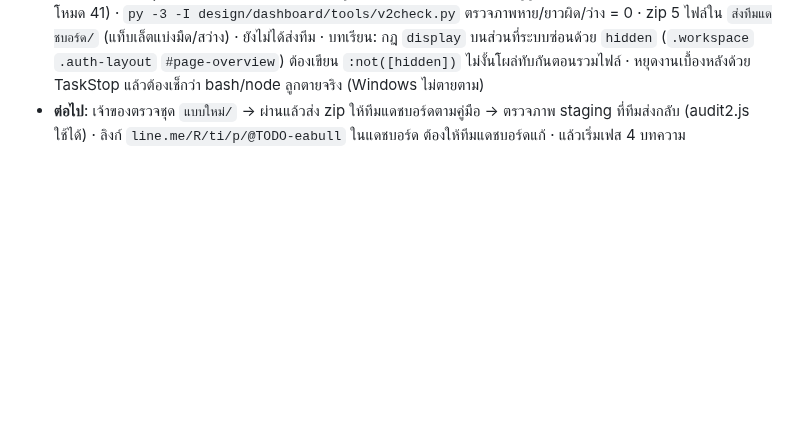
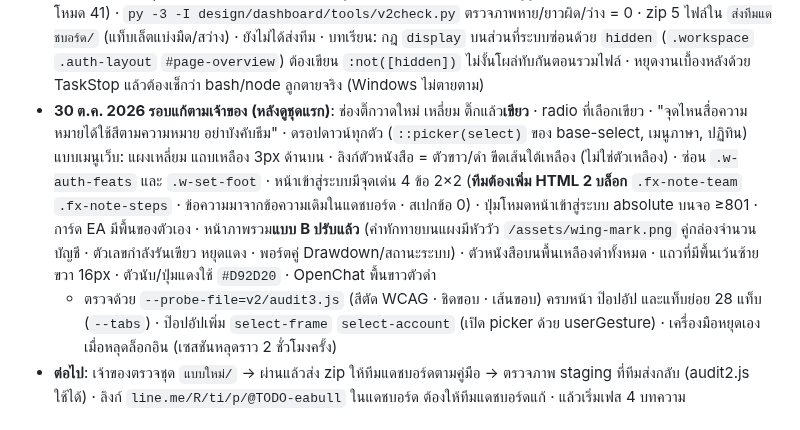
Before and after one commit to easpeciallab-max/eabull-theme, a Markdown page: CLAUDE.md, the part around the change. Rendered like a GitHub page; blank space fills up the shorter version.

Commit message:
CLAUDE.md: dashboard round 2 owner fixes and audit
Co-Authored-By: Claude Opus 5.5 <noreply@anthropic.com>

```diff
--- a/CLAUDE.md
+++ b/CLAUDE.md
@@ -138,6 +138,8 @@
   - ป๊อปอัป: `v2shot.mjs app --popups=all` (ตัวเปิดชุดเดียวกับ capture.mjs ที่ตรวจแล้วว่าไม่สั่งงาน) · แอปเปิดป๊อปอัปเพิ่มบัญชีเองตอนโหลด เครื่องมือปิด dialog ก่อนถ่ายทุกหน้า
   - **ชุดส่งงาน**: `py -3 -I design/dashboard/tools/v2build.py` รวม 6 ไฟล์เป็น `v2/dist/bull-dashboard.css` (+ fonts) → `bash design/dashboard/tools/v2final.sh` ถ่ายชุดสุดท้ายด้วยไฟล์รวม (`v2/final/{auth,pages,popups}`) → `py -3 -I design/dashboard/tools/v2review.py` → **`design/dashboard/แบบใหม่/`** + `_ภาพรวม/` → `py -3 -I design/dashboard/tools/v2pack.py` → `design/dashboard/ส่งทีมแดชบอร์ด/` · สเปก `v2/dist/DESIGN-SPEC.md` + `README.txt` · คู่มือเจ้าของ `design/dashboard/วิธีส่งงานให้ทีมแดชบอร์ด.md` (รอบ 2)
 - **30 ต.ค. 2026 ชุดรอบ 2 ครบ**: 246 ภาพ (หน้าเข้าสู่ระบบ 7 + หน้าในแอป 16 รวมผู้ดูแล 2 + ป๊อปอัป/ดรอปดาวน์ 18 · ต่อจอต่อโหมด 41) · `py -3 -I design/dashboard/tools/v2check.py` ตรวจภาพหาย/ยาวผิด/ว่าง = 0 · zip 5 ไฟล์ใน `ส่งทีมแดชบอร์ด/` (แท็บเล็ตแบ่งมืด/สว่าง) · ยังไม่ได้ส่งทีม · บทเรียน: กฎ `display` บนส่วนที่ระบบซ่อนด้วย `hidden` (`.workspace` `.auth-layout` `#page-overview`) ต้องเขียน `:not([hidden])` ไม่งั้นโผล่ทับกันตอนรวมไฟล์ · หยุดงานเบื้องหลังด้วย TaskStop แล้วต้องเช็กว่า bash/node ลูกตายจริง (Windows ไม่ตายตาม)
+- **30 ต.ค. 2026 รอบแก้ตามเจ้าของ (หลังดูชุดแรก)**: ช่องติ๊กวาดใหม่ เหลี่ยม ติ๊กแล้ว**เขียว** · radio ที่เลือกเขียว · "จุดไหนสื่อความหมายได้ใช้สีตามความหมาย อย่าบังคับธีม" · ดรอปดาวน์ทุกตัว (`::picker(select)` ของ base-select, เมนูภาษา, ปฏิทิน) แบบเมนูเว็บ: แผงเหลี่ยม แถบเหลือง 3px ด้านบน · ลิงก์ตัวหนังสือ = ตัวขาว/ดำ ขีดเส้นใต้เหลือง (ไม่ใช่ตัวเหลือง) · ซ่อน `.w-auth-feats` และ `.w-set-foot` · หน้าเข้าสู่ระบบมีจุดเด่น 4 ข้อ 2×2 (**ทีมต้องเพิ่ม HTML 2 บล็อก** `.fx-note-team` `.fx-note-steps` · ข้อความมาจากข้อความเดิมในแดชบอร์ด · สเปกข้อ 0) · ปุ่มโหมดหน้าเข้าสู่ระบบ absolute บนจอ ≥801 · การ์ด EA มีพื้นของตัวเอง · หน้าภาพรวม**แบบ B ปรับแล้ว** (คำทักทายบนแผงมีหัววัว `/assets/wing-mark.png` คู่กล่องจำนวนบัญชี · ตัวเลขกำลังรันเขียว หยุดแดง · พอร์ตคู่ Drawdown/สถานะระบบ) · ตัวหนังสือบนพื้นเหลืองดำทั้งหมด · แถวที่มีพื้นเว้นซ้ายขวา 16px · ตัวนับ/ปุ่มแดงใช้ `#D92D20` · OpenChat พื้นขาวตัวดำ
+  - ตรวจด้วย `--probe-file=v2/audit3.js` (สีตัด WCAG · ชิดขอบ · เส้นขอบ) ครบหน้า ป๊อปอัป และแท็บย่อย 28 แท็บ (`--tabs`) · ป๊อปอัปเพิ่ม `select-frame` `select-account` (เปิด picker ด้วย userGesture) · เครื่องมือหยุดเองเมื่อหลุดล็อกอิน (เซสชันหลุดราว 2 ชั่วโมงครั้ง)
 - **ต่อไป**: เจ้าของตรวจชุด `แบบใหม่/` → ผ่านแล้วส่ง zip ให้ทีมแดชบอร์ดตามคู่มือ → ตรวจภาพ staging ที่ทีมส่งกลับ (audit2.js ใช้ได้) · ลิงก์ `line.me/R/ti/p/@TODO-eabull` ในแดชบอร์ด ต้องให้ทีมแดชบอร์ดแก้ · แล้วเริ่มเฟส 4 บทความ
 
 ## สถานะ
```
